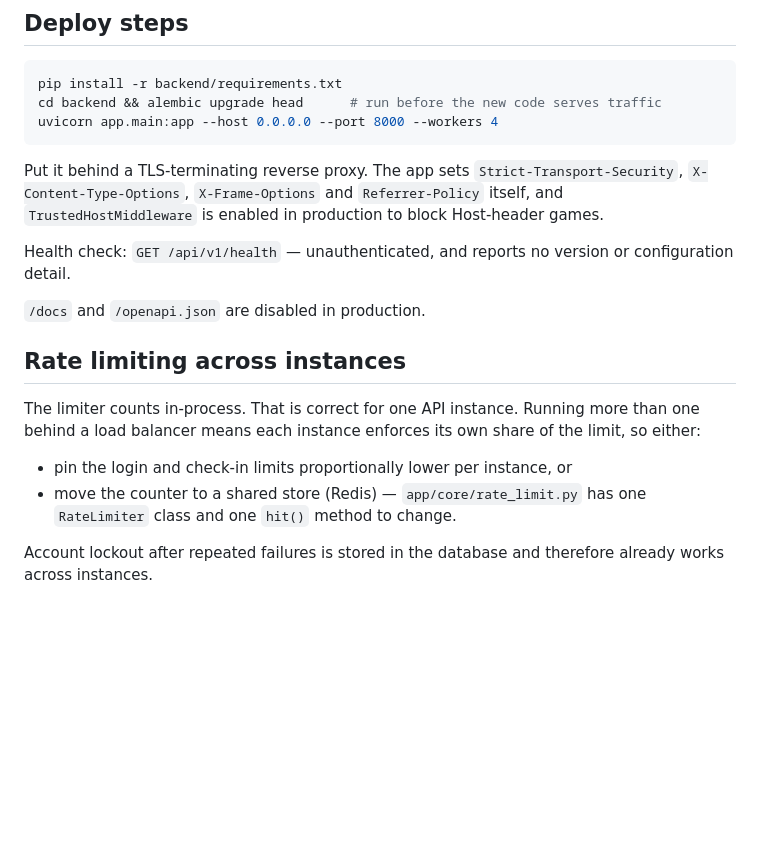
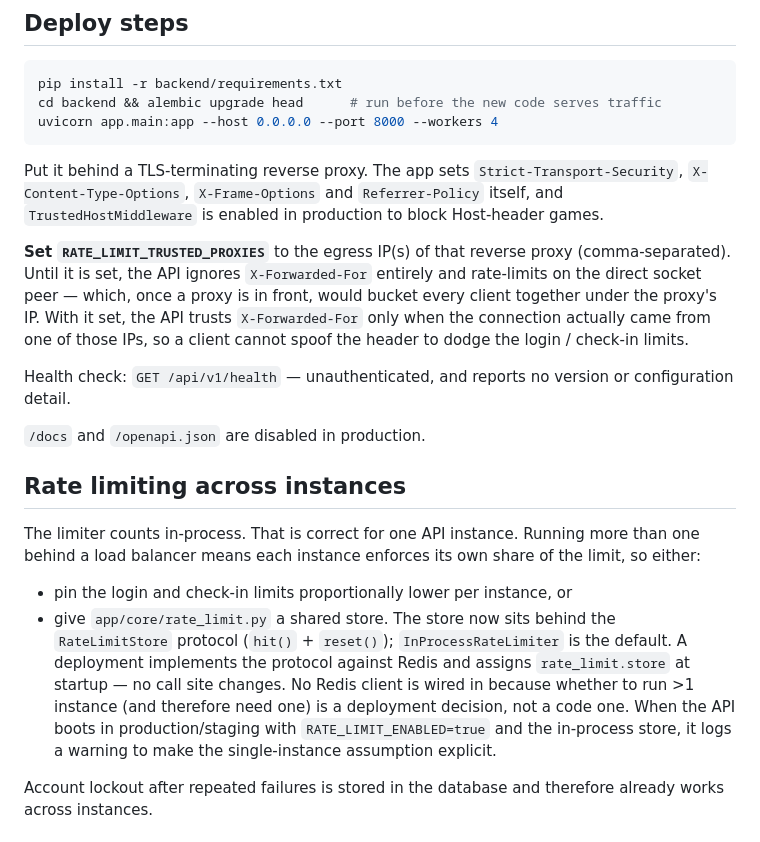
Before and after one commit to saran-sharma/GymflowAI, a Markdown page: docs/DEPLOYMENT.md, the part around the change. Drawn GitHub-style; blank space fills up the shorter version.

```diff
--- a/docs/DEPLOYMENT.md
+++ b/docs/DEPLOYMENT.md
@@ -47,6 +47,14 @@ Put it behind a TLS-terminating reverse proxy. The app sets
 `Referrer-Policy` itself, and `TrustedHostMiddleware` is enabled in production
 to block Host-header games.
 
+**Set `RATE_LIMIT_TRUSTED_PROXIES`** to the egress IP(s) of that reverse proxy
+(comma-separated). Until it is set, the API ignores `X-Forwarded-For` entirely
+and rate-limits on the direct socket peer — which, once a proxy is in front,
+would bucket every client together under the proxy's IP. With it set, the API
+trusts `X-Forwarded-For` only when the connection actually came from one of
+those IPs, so a client cannot spoof the header to dodge the login / check-in
+limits.
+
 Health check: `GET /api/v1/health` — unauthenticated, and reports no version or
 configuration detail.
 
@@ -59,8 +67,14 @@ more than one behind a load balancer means each instance enforces its own
 share of the limit, so either:
 
 - pin the login and check-in limits proportionally lower per instance, or
-- move the counter to a shared store (Redis) — `app/core/rate_limit.py` has one
-  `RateLimiter` class and one `hit()` method to change.
+- give `app/core/rate_limit.py` a shared store. The store now sits behind the
+  `RateLimitStore` protocol (`hit()` + `reset()`); `InProcessRateLimiter` is
+  the default. A deployment implements the protocol against Redis and assigns
+  `rate_limit.store` at startup — no call site changes. No Redis client is
+  wired in because whether to run >1 instance (and therefore need one) is a
+  deployment decision, not a code one. When the API boots in
+  production/staging with `RATE_LIMIT_ENABLED=true` and the in-process store,
+  it logs a warning to make the single-instance assumption explicit.
 
 Account lockout after repeated failures is stored in the database and therefore
 already works across instances.
```
Also changed, not shown: docs/SECURITY.md (added, +313 -0 lines).
